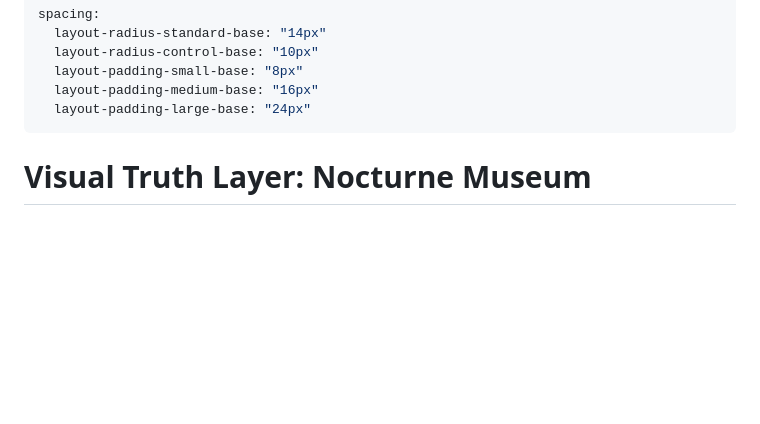
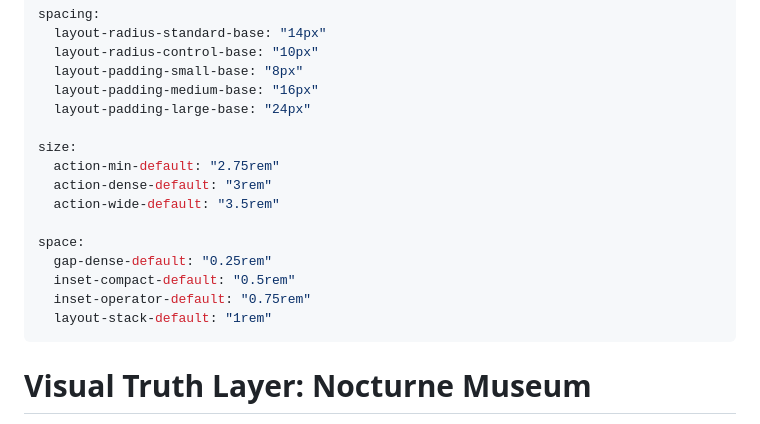
Before and after one commit to Vidoxlabs/videsign, a Markdown page: DESIGN.md, the part around the change. Rendered like a GitHub page; blank space fills up the shorter version.

Commit message:
chore: update DESIGN.md with semantic token expansions
Add expanded semantic tokens to DESIGN.md YAML front-matter.

```diff
--- a/DESIGN.md
+++ b/DESIGN.md
@@ -31,6 +31,17 @@ spacing:
   layout-padding-small-base: "8px"
   layout-padding-medium-base: "16px"
   layout-padding-large-base: "24px"
+
+size:
+  action-min-default: "2.75rem"
+  action-dense-default: "3rem"
+  action-wide-default: "3.5rem"
+
+space:
+  gap-dense-default: "0.25rem"
+  inset-compact-default: "0.5rem"
+  inset-operator-default: "0.75rem"
+  layout-stack-default: "1rem"
 ---
 
 # Visual Truth Layer: Nocturne Museum
```
